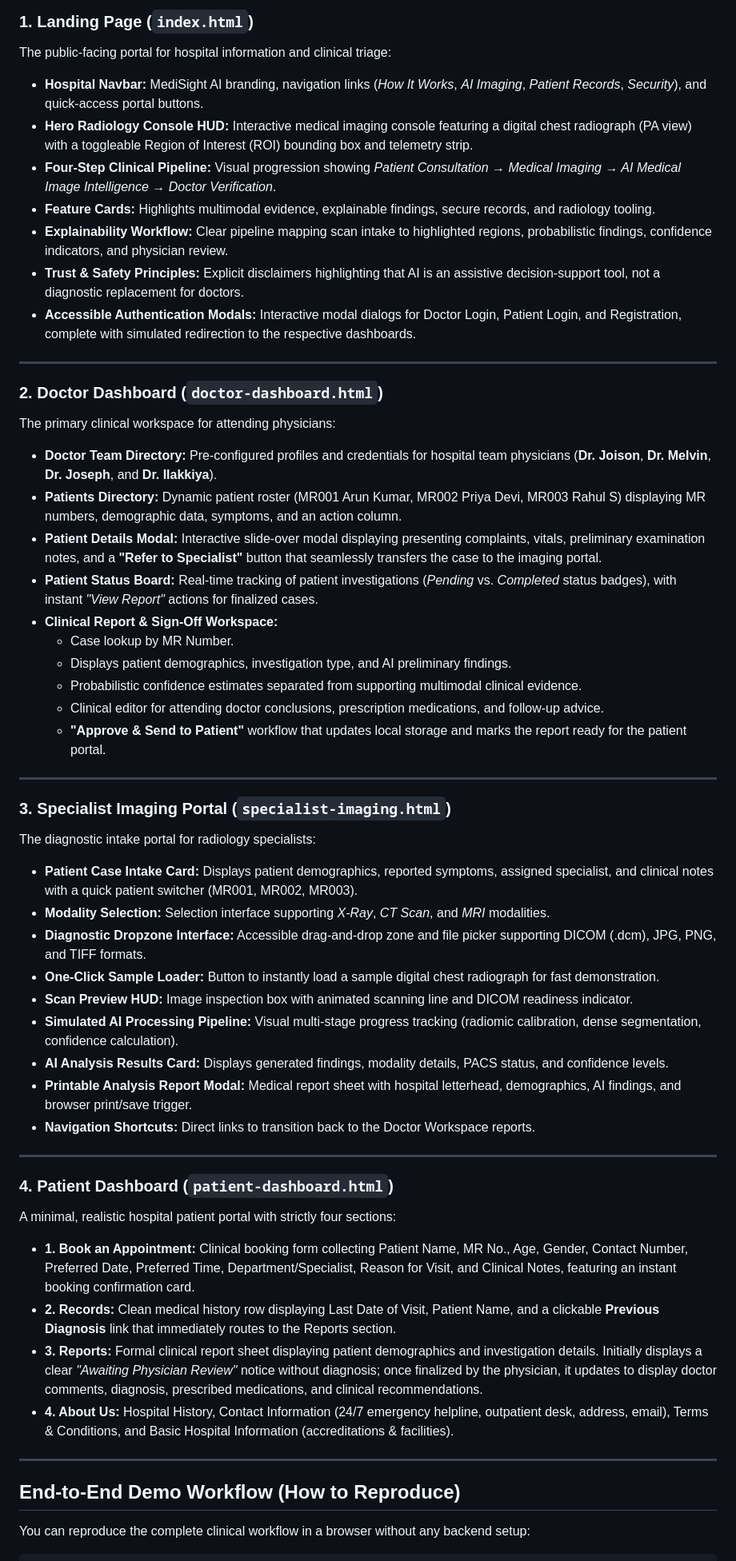
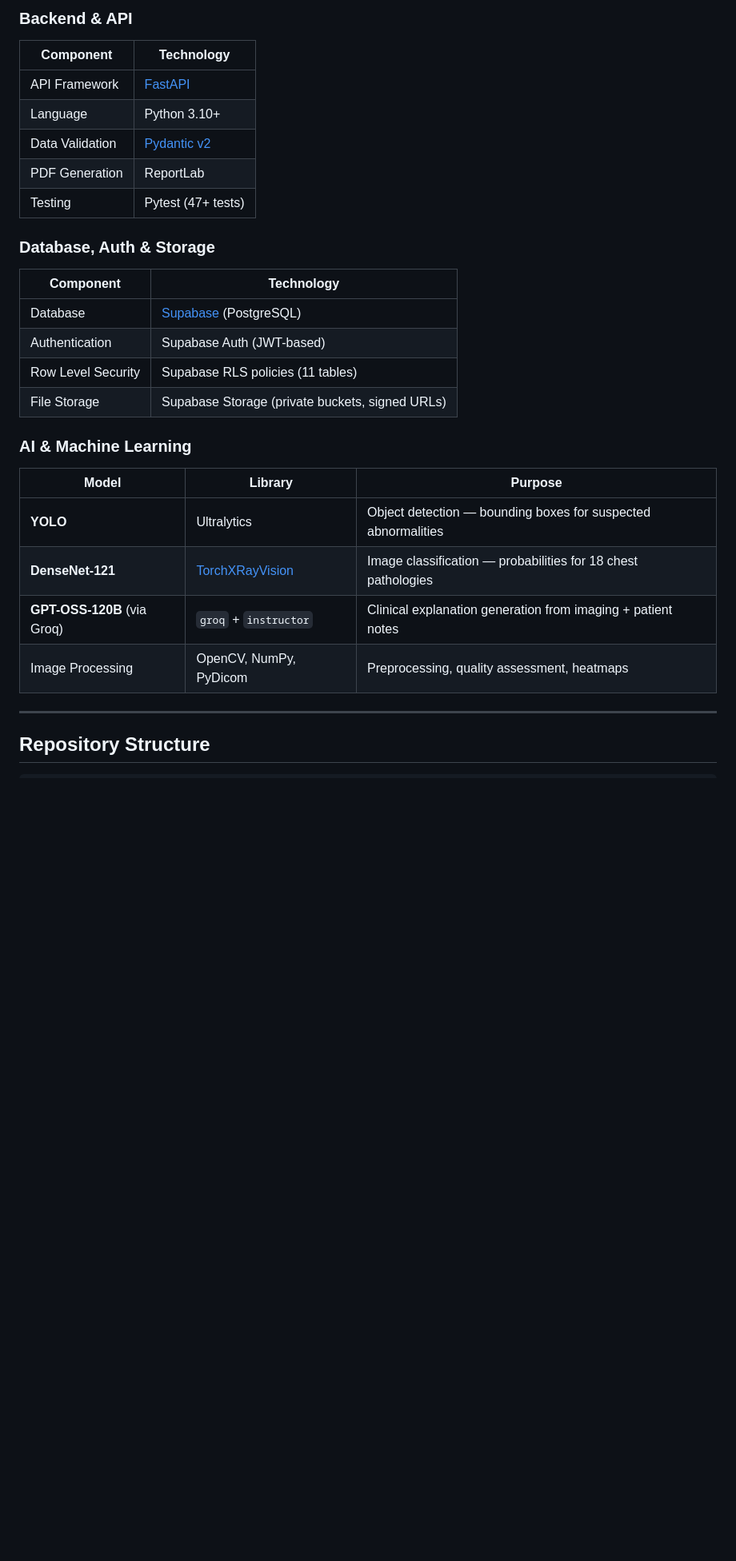
Before and after one commit to melvin-1012/MedicalImageAssistant, a Markdown page: README.md, the part around one of its changes. Shown at 80% size. Rendered like a GitHub page; blank space fills up the shorter version.

Commit message:
Add comprehensive main README combining all team branches

````diff
--- a/README.md
+++ b/README.md
@@ -25,56 +55,31 @@ The frontend is divided into four primary modules:
 
-### 1. Landing Page (`index.html`)
-The public-facing portal for hospital information and clinical triage:
-- **Hospital Navbar:** MediSight AI branding, navigation links (*How It Works*, *AI Imaging*, *Patient Records*, *Security*), and quick-access portal buttons.
-- **Hero Radiology Console HUD:** Interactive medical imaging console featuring a digital chest radiograph (PA view) with a toggleable Region of Interest (ROI) bounding box and telemetry strip.
-- **Four-Step Clinical Pipeline:** Visual progression showing *Patient Consultation &rarr; Medical Imaging &rarr; AI Medical Image Intelligence &rarr; Doctor Verification*.
-- **Feature Cards:** Highlights multimodal evidence, explainable findings, secure records, and radiology tooling.
-- **Explainability Workflow:** Clear pipeline mapping scan intake to highlighted regions, probabilistic findings, confidence indicators, and physician review.
-- **Trust & Safety Principles:** Explicit disclaimers highlighting that AI is an assistive decision-support tool, not a diagnostic replacement for doctors.
-- **Accessible Authentication Modals:** Interactive modal dialogs for Doctor Login, Patient Login, and Registration, complete with simulated redirection to the respective dashboards.
+### Backend & API
+| Component | Technology |
+|-----------|-----------|
+| API Framework | [FastAPI](https://fastapi.tiangolo.com/) |
+| Language | Python 3.10+ |
+| Data Validation | [Pydantic v2](https://docs.pydantic.dev/) |
+| PDF Generation | ReportLab |
+| Testing | Pytest (47+ tests) |
+
+### Database, Auth & Storage
+| Component | Technology |
+|-----------|-----------|
+| Database | [Supabase](https://supabase.com/) (PostgreSQL) |
+| Authentication | Supabase Auth (JWT-based) |
+| Row Level Security | Supabase RLS policies (11 tables) |
+| File Storage | Supabase Storage (private buckets, signed URLs) |
+
+### AI & Machine Learning
+| Model | Library | Purpose |
+|-------|---------|---------|
+| **YOLO** | Ultralytics | Object detection — bounding boxes for suspected abnormalities |
+| **DenseNet-121** | [TorchXRayVision](https://github.com/mlmed/torchxrayvision) | Image classification — probabilities for 18 chest pathologies |
+| **GPT-OSS-120B** (via Groq) | `groq` + `instructor` | Clinical explanation generation from imaging + patient notes |
+| Image Processing | OpenCV, NumPy, PyDicom | Preprocessing, quality assessment, heatmaps |
 
 ---
 
-### 2. Doctor Dashboard (`doctor-dashboard.html`)
-The primary clinical workspace for attending physicians:
-- **Doctor Team Directory:** Pre-configured profiles and credentials for hospital team physicians (**Dr. Joison**, **Dr. Melvin**, **Dr. Joseph**, and **Dr. Ilakkiya**).
-- **Patients Directory:** Dynamic patient roster (MR001 Arun Kumar, MR002 Priya Devi, MR003 Rahul S) displaying MR numbers, demographic data, symptoms, and an action column.
-- **Patient Details Modal:** Interactive slide-over modal displaying presenting complaints, vitals, preliminary examination notes, and a **"Refer to Specialist"** button that seamlessly transfers the case to the imaging portal.
-- **Patient Status Board:** Real-time tracking of patient investigations (*Pending* vs. *Completed* status badges), with instant *"View Report"* actions for finalized cases.
-- **Clinical Report & Sign-Off Workspace:**
-  - Case lookup by MR Number.
-  - Displays patient demographics, investigation type, and AI preliminary findings.
-  - Probabilistic confidence estimates separated from supporting multimodal clinical evidence.
-  - Clinical editor for attending doctor conclusions, prescription medications, and follow-up advice.
-  - **"Approve & Send to Patient"** workflow that updates local storage and marks the report ready for the patient portal.
-
----
-
-### 3. Specialist Imaging Portal (`specialist-imaging.html`)
-The diagnostic intake portal for radiology specialists:
-- **Patient Case Intake Card:** Displays patient demographics, reported symptoms, assigned specialist, and clinical notes with a quick patient switcher (MR001, MR002, MR003).
-- **Modality Selection:** Selection interface supporting *X-Ray*, *CT Scan*, and *MRI* modalities.
-- **Diagnostic Dropzone Interface:** Accessible drag-and-drop zone and file picker supporting DICOM (.dcm), JPG, PNG, and TIFF formats.
-- **One-Click Sample Loader:** Button to instantly load a sample digital chest radiograph for fast demonstration.
-- **Scan Preview HUD:** Image inspection box with animated scanning line and DICOM readiness indicator.
-- **Simulated AI Processing Pipeline:** Visual multi-stage progress tracking (radiomic calibration, dense segmentation, confidence calculation).
-- **AI Analysis Results Card:** Displays generated findings, modality details, PACS status, and confidence levels.
-- **Printable Analysis Report Modal:** Medical report sheet with hospital letterhead, demographics, AI findings, and browser print/save trigger.
-- **Navigation Shortcuts:** Direct links to transition back to the Doctor Workspace reports.
-
----
-
-### 4. Patient Dashboard (`patient-dashboard.html`)
-A minimal, realistic hospital patient portal with strictly four sections:
-- **1. Book an Appointment:** Clinical booking form collecting Patient Name, MR No., Age, Gender, Contact Number, Preferred Date, Preferred Time, Department/Specialist, Reason for Visit, and Clinical Notes, featuring an instant booking confirmation card.
-- **2. Records:** Clean medical history row displaying Last Date of Visit, Patient Name, and a clickable **Previous Diagnosis** link that immediately routes to the Reports section.
-- **3. Reports:** Formal clinical report sheet displaying patient demographics and investigation details. Initially displays a clear *"Awaiting Physician Review"* notice without diagnosis; once finalized by the physician, it updates to display doctor comments, diagnosis, prescribed medications, and clinical recommendations.
-- **4. About Us:** Hospital History, Contact Information (24/7 emergency helpline, outpatient desk, address, email), Terms & Conditions, and Basic Hospital Information (accreditations & facilities).
-
----
-
-##  End-to-End Demo Workflow (How to Reproduce)
-
-You can reproduce the complete clinical workflow in a browser without any backend setup:
+## Repository Structure
 
 ```
````
Also changed, not shown: other parts of README.md (+292 -118 lines).
